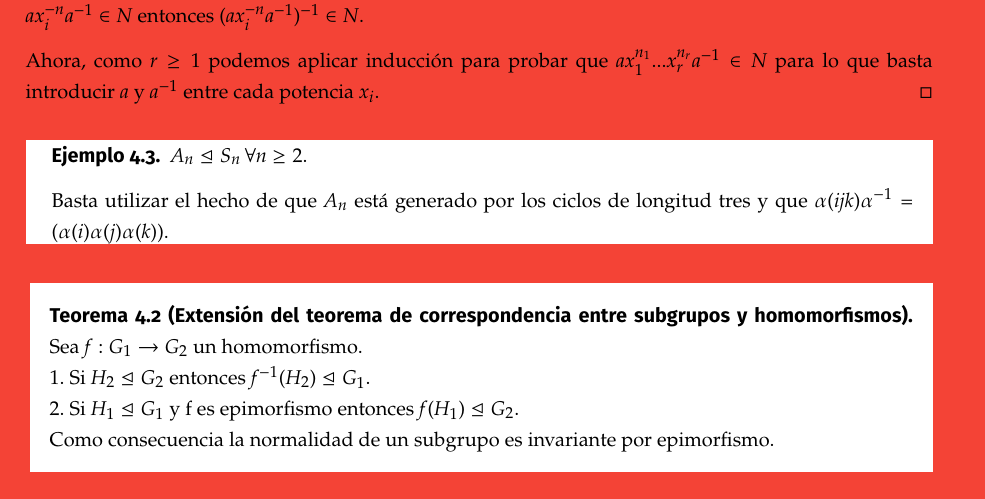
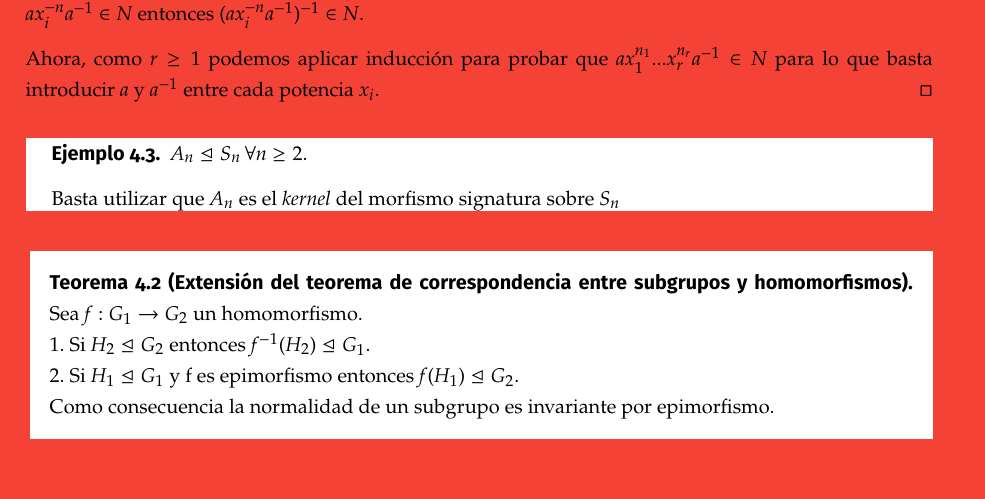
Before and after one commit to libreim/apuntesDGIIM, a LaTeX document (ALGII/algii.tex, which reads ALGII/tema4/tema4.tex): part of page 29 of 50, cut so that both start at the same text. Compiled offline with pdfLaTeX.

Commit message:
ALGII: Cambia ejemplo 4.3
Cambia demostración.

```diff
--- a/ALGII/tema4/tema4.tex
+++ b/ALGII/tema4/tema4.tex
@@ -67,7 +67,7 @@ Ahora, como $r \ge 1$ podemos aplicar inducción para probar que $ax_1^{n_1}...x
 \begin{ejemplo}
 $A_n \trianglelefteq S_n \, \forall n \geq 2$.
 
-Basta utilizar el hecho de que $A_n$ está generado por los ciclos de longitud tres y que $\alpha (ijk) \alpha^{-1} = (\alpha(i)\alpha(j)\alpha(k))$.
+Basta utilizar que $A_n$ es el $kernel$ del morfismo signatura sobre $S_n$
 \end{ejemplo}
 
 \begin{nth}[Extensión del teorema de correspondencia entre subgrupos y homomorfismos]
```
